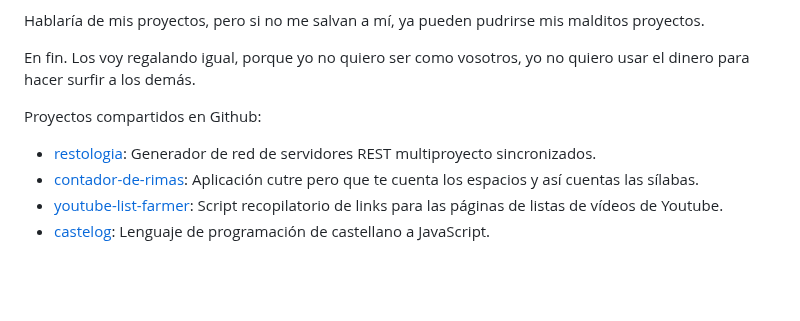
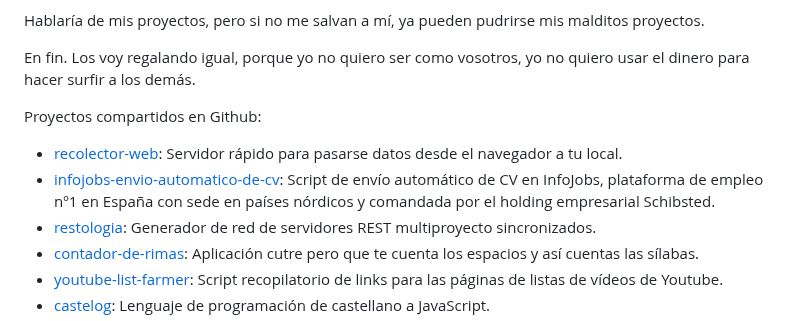
Before and after one commit to allnulled/allnulled, a Markdown page: README.md, the part around the change. Drawn GitHub-style; blank space fills up the shorter version.

```diff
--- a/README.md
+++ b/README.md
@@ -12,6 +12,8 @@ En fin. Los voy regalando igual, porque yo no quiero ser como vosotros, yo no qu
 
 Proyectos compartidos en Github:
 
+ - [recolector-web](https://github.com/allnulled/recolector-web): Servidor rápido para pasarse datos desde el navegador a tu local.
+ - [infojobs-envio-automatico-de-cv](https://github.com/allnulled/infojobs-envio-automatico-de-cv): Script de envío automático de CV en InfoJobs, plataforma de empleo nº1 en España con sede en países nórdicos y comandada por el holding empresarial Schibsted.
  - [restologia](https://github.com/allnulled/restologia): Generador de red de servidores REST multiproyecto sincronizados.
  - [contador-de-rimas](https://github.com/allnulled/contador-de-rimas): Aplicación cutre pero que te cuenta los espacios y así cuentas las sílabas.
  - [youtube-list-farmer](https://github.com/allnulled/youtube-list-farmer): Script recopilatorio de links para las páginas de listas de vídeos de Youtube.
```
